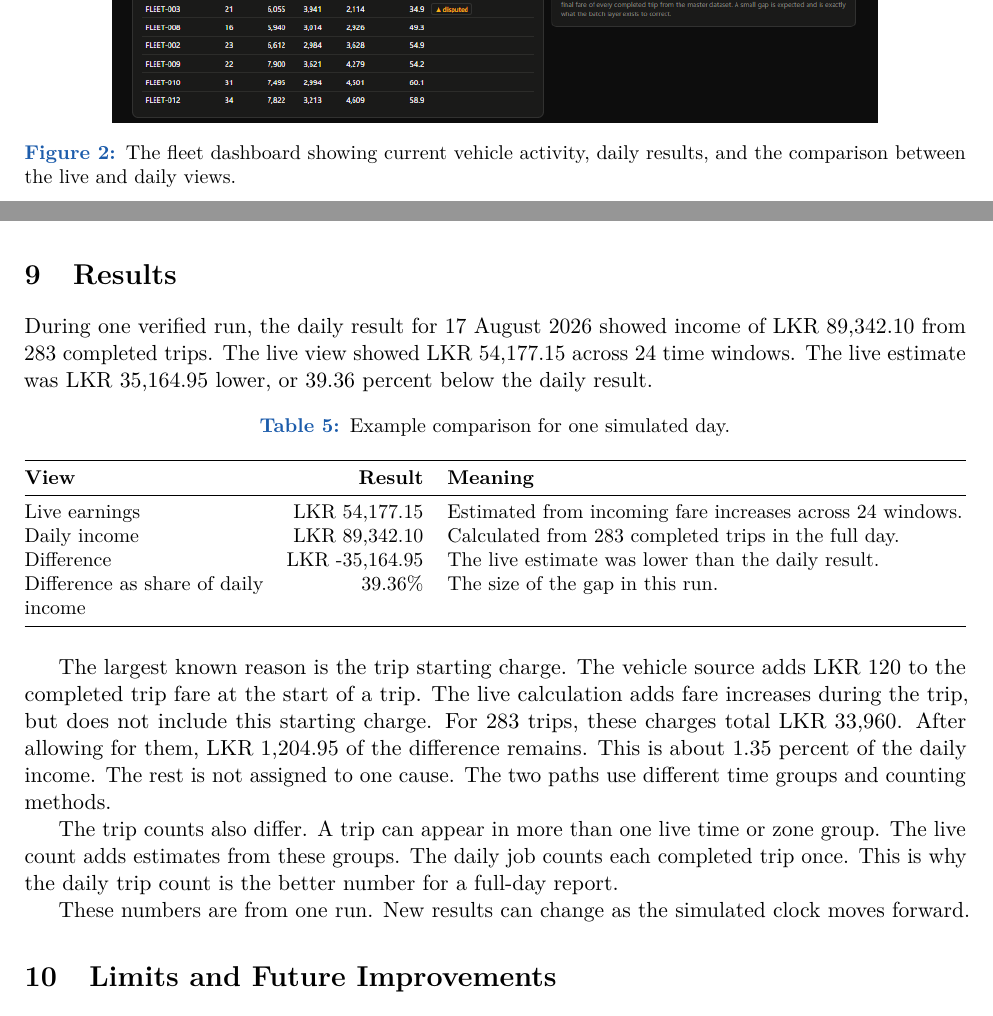
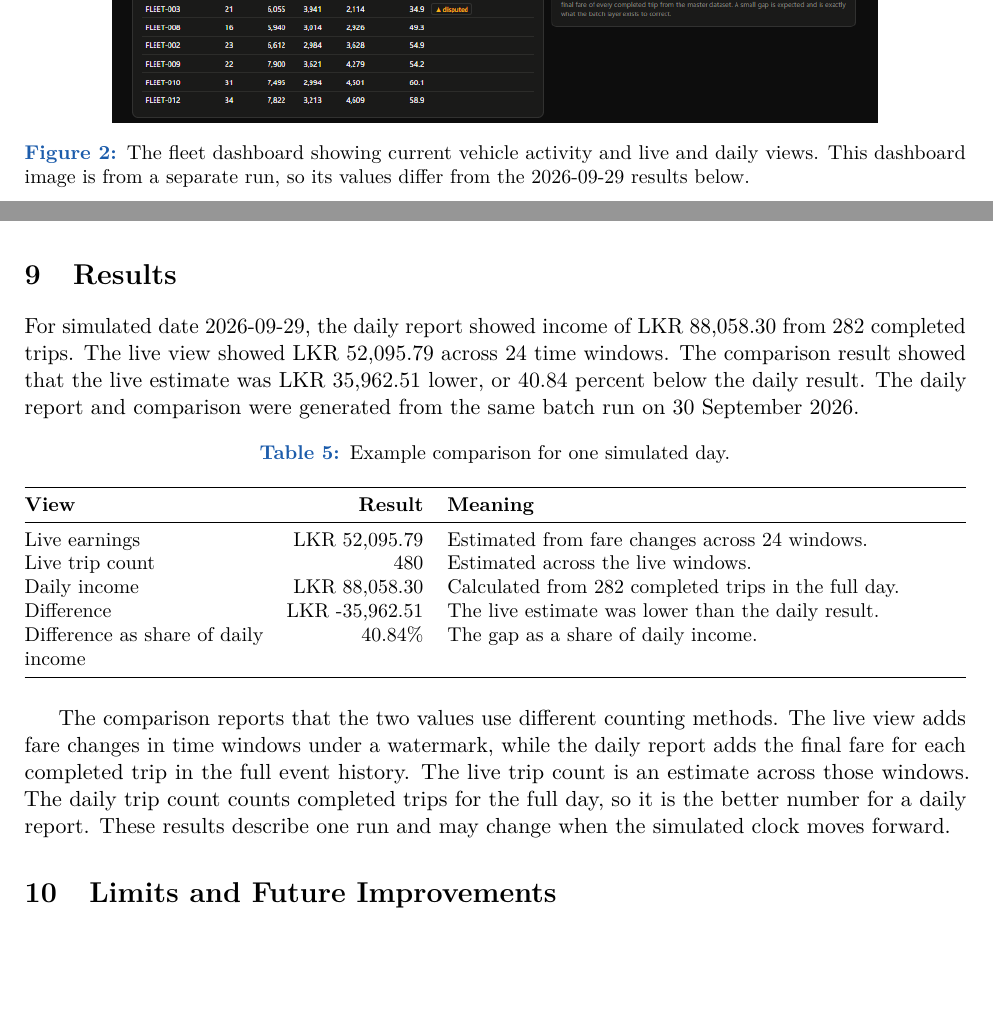
Before and after one commit to Dinojan9901/miniproject-fleet-lambda, a LaTeX document (report/report.tex): two parts of pages 6 and 8 of 9, joined at a grey line, cut so that both start at the same text, the shorter picture padded with empty space. Compiled offline with pdfLaTeX.

Commit message:
updated the report and deployment and integration

```diff
--- a/report/report.tex
+++ b/report/report.tex
@@ -274,7 +274,7 @@ The API reads the live and daily data and makes it available to the dashboard. T
 which view is live and which view comes from the completed day. It also compares the two so users
 can see how much the fast estimate differs from the daily result.
 
-\imageplaceholder{dashboard.png}{The fleet dashboard showing current vehicle activity, daily results, and the comparison between the live and daily views.}{0.95}
+\imageplaceholder{dashboard.png}{The fleet dashboard showing current vehicle activity and live and daily views. This dashboard image is from a separate run, so its values differ from the 2026-09-29 results below.}{0.95}
 
 \imageplaceholder{report.png}{The daily vehicle report showing income, costs, profit or loss, distance, and flags for issues that need review.}{0.95}
 
@@ -309,9 +309,10 @@ order.
 
 \section{Results}
 
-During one verified run, the daily result for 17 August 2026 showed income of LKR 89,342.10 from
-283 completed trips. The live view showed LKR 54,177.15 across 24 time windows. The live estimate
-was LKR 35,164.95 lower, or 39.36 percent below the daily result.
+For simulated date 2026-09-29, the daily report showed income of LKR 88,058.30 from 282 completed
+trips. The live view showed LKR 52,095.79 across 24 time windows. The comparison result showed
+that the live estimate was LKR 35,962.51 lower, or 40.84 percent below the daily result. The daily
+report and comparison were generated from the same batch run on 30 September 2026.
 
 \begin{table}[htbp]\centering\small
 \caption{Example comparison for one simulated day.}
@@ -319,26 +320,21 @@ was LKR 35,164.95 lower, or 39.36 percent below the daily result.
 \toprule
 \textbf{View} & \textbf{Result} & \textbf{Meaning}\\
 \midrule
-Live earnings & LKR 54,177.15 & Estimated from incoming fare increases across 24 windows.\\
-Daily income & LKR 89,342.10 & Calculated from 283 completed trips in the full day.\\
-Difference & LKR -35,164.95 & The live estimate was lower than the daily result.\\
-Difference as share of daily income & 39.36\% & The size of the gap in this run.\\
+Live earnings & LKR 52,095.79 & Estimated from fare changes across 24 windows.\\
+Live trip count & 480 & Estimated across the live windows.\\
+Daily income & LKR 88,058.30 & Calculated from 282 completed trips in the full day.\\
+Difference & LKR -35,962.51 & The live estimate was lower than the daily result.\\
+Difference as share of daily income & 40.84\% & The gap as a share of daily income.\\
 \bottomrule
 \end{tabularx}
 \end{table}
 
-The largest known reason is the trip starting charge. The vehicle source adds LKR 120 to the
-completed trip fare at the start of a trip. The live calculation adds fare increases during the
-trip, but does not include this starting charge. For 283 trips, these charges total LKR 33,960.
-After allowing for them, LKR 1,204.95 of the difference remains. This is about 1.35 percent of
-the daily income. The rest is not assigned to one cause. The two paths use different time groups
-and counting methods.
-
-The trip counts also differ. A trip can appear in more than one live time or zone group. The live
-count adds estimates from these groups. The daily job counts each completed trip once. This is why
-the daily trip count is the better number for a full-day report.
-
-These numbers are from one run. New results can change as the simulated clock moves forward.
+The comparison reports that the two values use different counting methods. The live view adds
+fare changes in time windows under a watermark, while the daily report adds the final fare for
+each completed trip in the full event history. The live trip count is an estimate across those
+windows. The daily trip count counts completed trips for the full day, so it is the better number
+for a daily report. These results describe one run and may change when the simulated clock moves
+forward.
 
 \section{Limits and Future Improvements}
 
```
Also changed, not shown: report/report.pdf.
